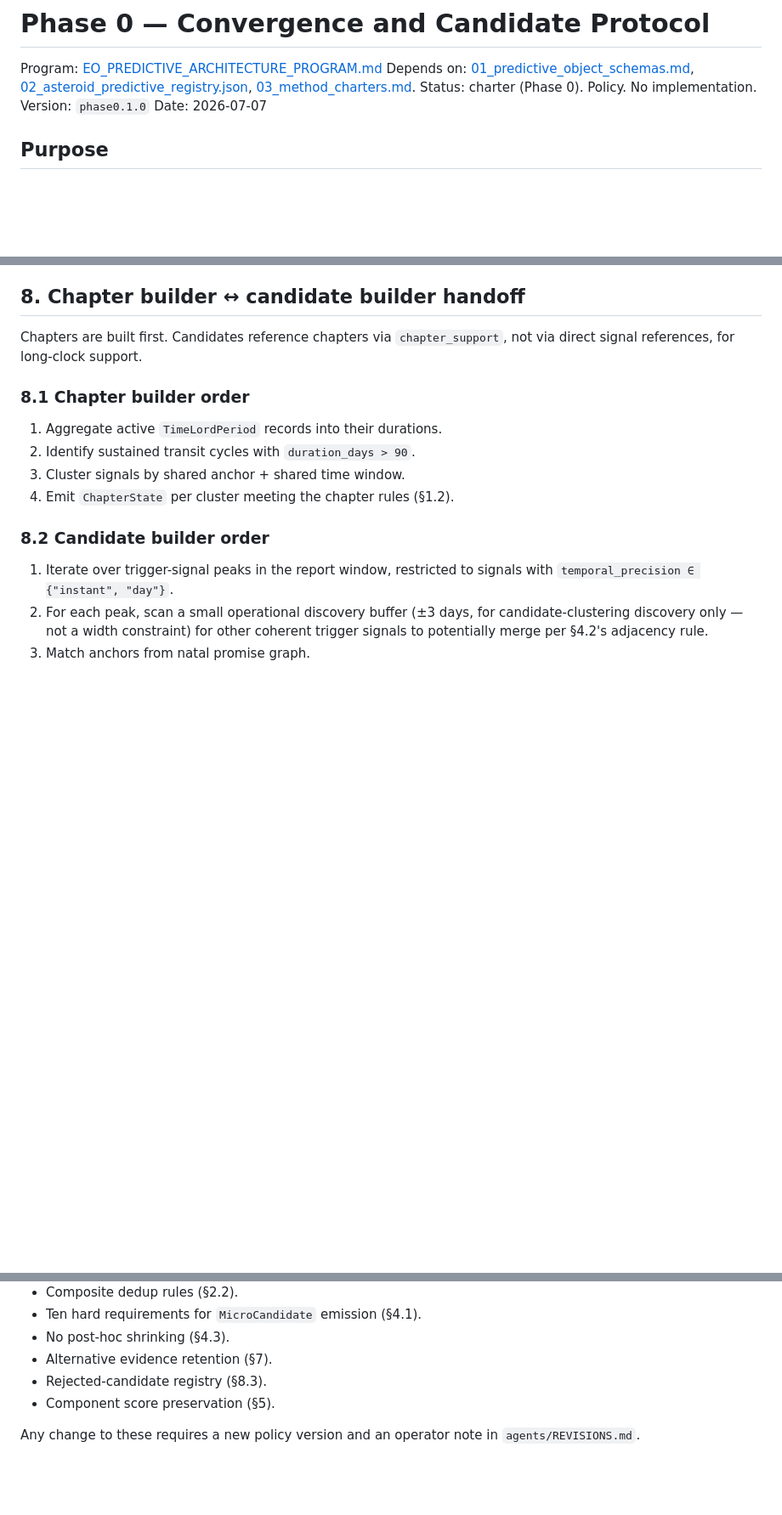
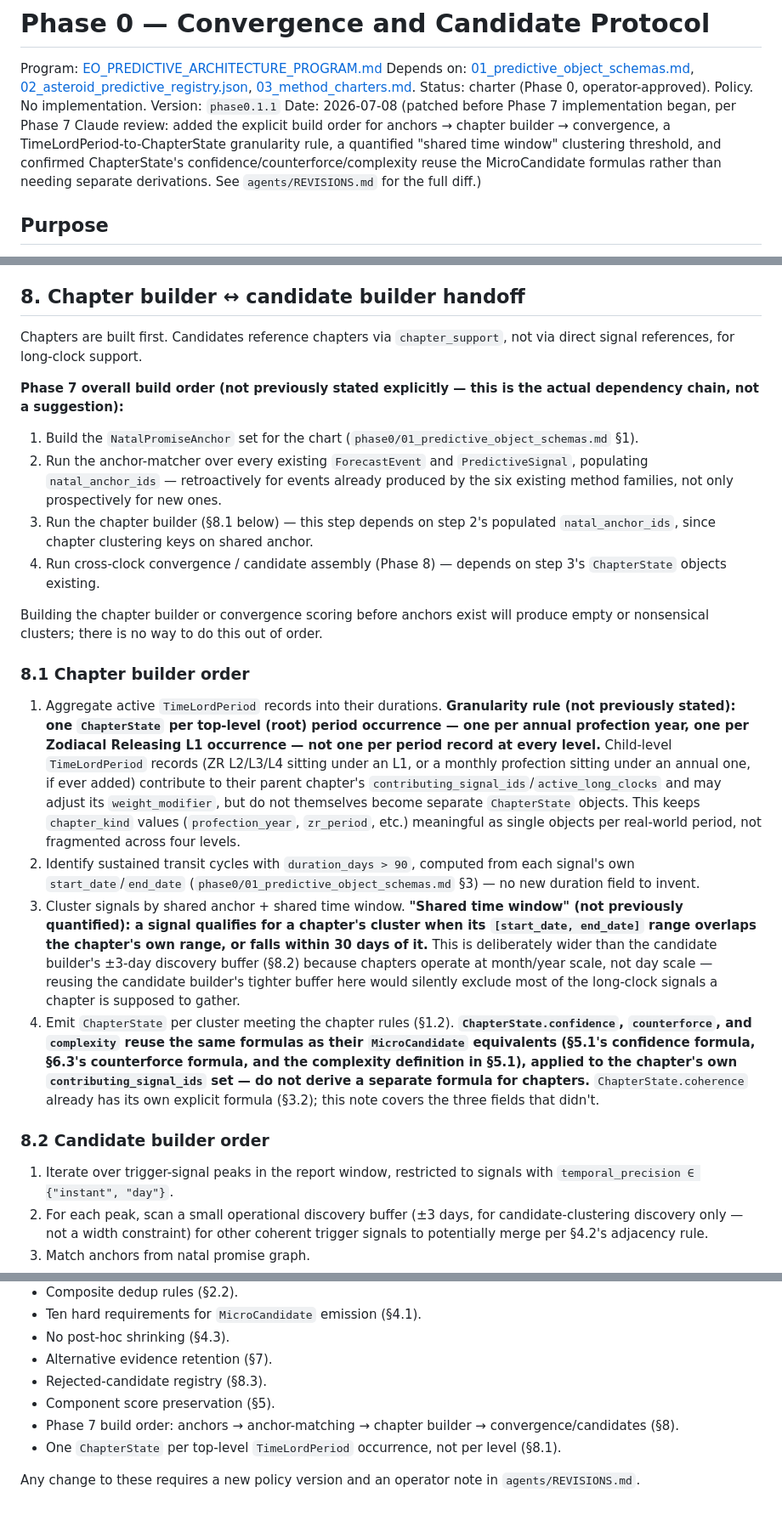
Before and after one commit to PuckStims/entangled_oracle-reports, a Markdown page: phase0/04_convergence_and_candidate_protocol.md, 3 parts joined by grey strips. Shown at 85% size. Drawn GitHub-style; blank space fills up the shorter version.

```diff
--- a/phase0/04_convergence_and_candidate_protocol.md
+++ b/phase0/04_convergence_and_candidate_protocol.md
@@ -2,9 +2,9 @@
 
 Program: [EO_PREDICTIVE_ARCHITECTURE_PROGRAM.md](../EO_PREDICTIVE_ARCHITECTURE_PROGRAM.md)
 Depends on: [01_predictive_object_schemas.md](./01_predictive_object_schemas.md), [02_asteroid_predictive_registry.json](./02_asteroid_predictive_registry.json), [03_method_charters.md](./03_method_charters.md).
-Status: charter (Phase 0). Policy. No implementation.
-Version: `phase0.1.0`
-Date: 2026-07-07
+Status: charter (Phase 0, operator-approved). Policy. No implementation.
+Version: `phase0.1.1`
+Date: 2026-07-08 (patched before Phase 7 implementation began, per Phase 7 Claude review: added the explicit build order for anchors → chapter builder → convergence, a TimeLordPeriod-to-ChapterState granularity rule, a quantified "shared time window" clustering threshold, and confirmed ChapterState's confidence/counterforce/complexity reuse the MicroCandidate formulas rather than needing separate derivations. See `agents/REVISIONS.md` for the full diff.)
 
 ## Purpose
 
@@ -262,12 +262,21 @@ Every candidate retains signals and events that participated in its window's dec
 
 Chapters are built first. Candidates reference chapters via `chapter_support`, not via direct signal references, for long-clock support.
 
+**Phase 7 overall build order (not previously stated explicitly — this is the actual dependency chain, not a suggestion):**
+
+1. Build the `NatalPromiseAnchor` set for the chart (`phase0/01_predictive_object_schemas.md` §1).
+2. Run the anchor-matcher over every existing `ForecastEvent` and `PredictiveSignal`, populating `natal_anchor_ids` — retroactively for events already produced by the six existing method families, not only prospectively for new ones.
+3. Run the chapter builder (§8.1 below) — this step depends on step 2's populated `natal_anchor_ids`, since chapter clustering keys on shared anchor.
+4. Run cross-clock convergence / candidate assembly (Phase 8) — depends on step 3's `ChapterState` objects existing.
+
+Building the chapter builder or convergence scoring before anchors exist will produce empty or nonsensical clusters; there is no way to do this out of order.
+
 ### 8.1 Chapter builder order
 
-1. Aggregate active `TimeLordPeriod` records into their durations.
-2. Identify sustained transit cycles with `duration_days > 90`.
-3. Cluster signals by shared anchor + shared time window.
-4. Emit `ChapterState` per cluster meeting the chapter rules (§1.2).
+1. Aggregate active `TimeLordPeriod` records into their durations. **Granularity rule (not previously stated): one `ChapterState` per top-level (root) period occurrence — one per annual profection year, one per Zodiacal Releasing L1 occurrence — not one per period record at every level.** Child-level `TimeLordPeriod` records (ZR L2/L3/L4 sitting under an L1, or a monthly profection sitting under an annual one, if ever added) contribute to their parent chapter's `contributing_signal_ids`/`active_long_clocks` and may adjust its `weight_modifier`, but do not themselves become separate `ChapterState` objects. This keeps `chapter_kind` values (`profection_year`, `zr_period`, etc.) meaningful as single objects per real-world period, not fragmented across four levels.
+2. Identify sustained transit cycles with `duration_days > 90`, computed from each signal's own `start_date`/`end_date` (`phase0/01_predictive_object_schemas.md` §3) — no new duration field to invent.
+3. Cluster signals by shared anchor + shared time window. **"Shared time window" (not previously quantified): a signal qualifies for a chapter's cluster when its `[start_date, end_date]` range overlaps the chapter's own range, or falls within 30 days of it.** This is deliberately wider than the candidate builder's ±3-day discovery buffer (§8.2) because chapters operate at month/year scale, not day scale — reusing the candidate builder's tighter buffer here would silently exclude most of the long-clock signals a chapter is supposed to gather.
+4. Emit `ChapterState` per cluster meeting the chapter rules (§1.2). **`ChapterState.confidence`, `counterforce`, and `complexity` reuse the same formulas as their `MicroCandidate` equivalents (§5.1's confidence formula, §6.3's counterforce formula, and the complexity definition in §5.1), applied to the chapter's own `contributing_signal_ids` set — do not derive a separate formula for chapters.** `ChapterState.coherence` already has its own explicit formula (§3.2); this note covers the three fields that didn't.
 
 ### 8.2 Candidate builder order
 
@@ -318,5 +327,7 @@ This preserves the program rule: "No new clock enters report prose before it ent
 - Alternative evidence retention (§7).
 - Rejected-candidate registry (§8.3).
 - Component score preservation (§5).
+- Phase 7 build order: anchors → anchor-matching → chapter builder → convergence/candidates (§8).
+- One `ChapterState` per top-level `TimeLordPeriod` occurrence, not per level (§8.1).
 
 Any change to these requires a new policy version and an operator note in `agents/REVISIONS.md`.
```
Also changed, not shown: agents/REVISIONS.md (+38 -0 lines).
